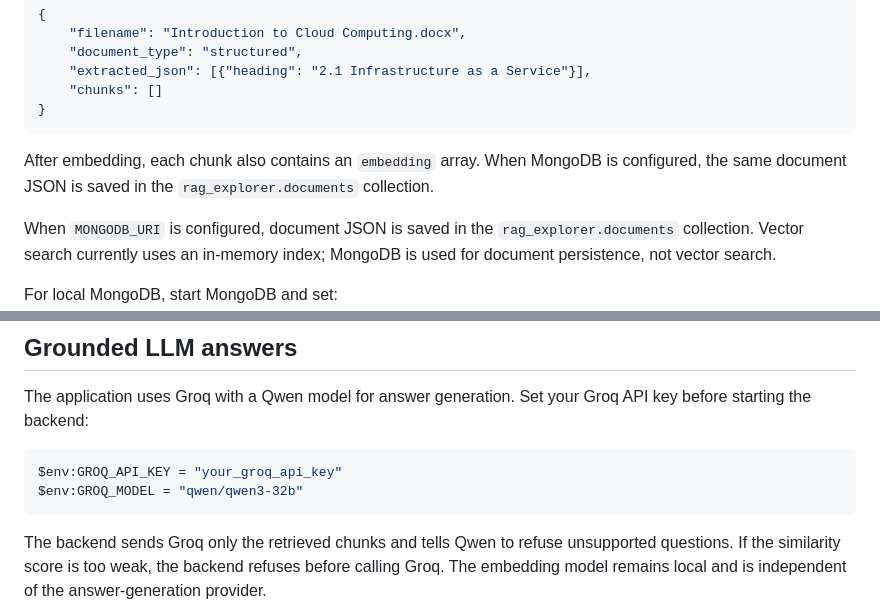
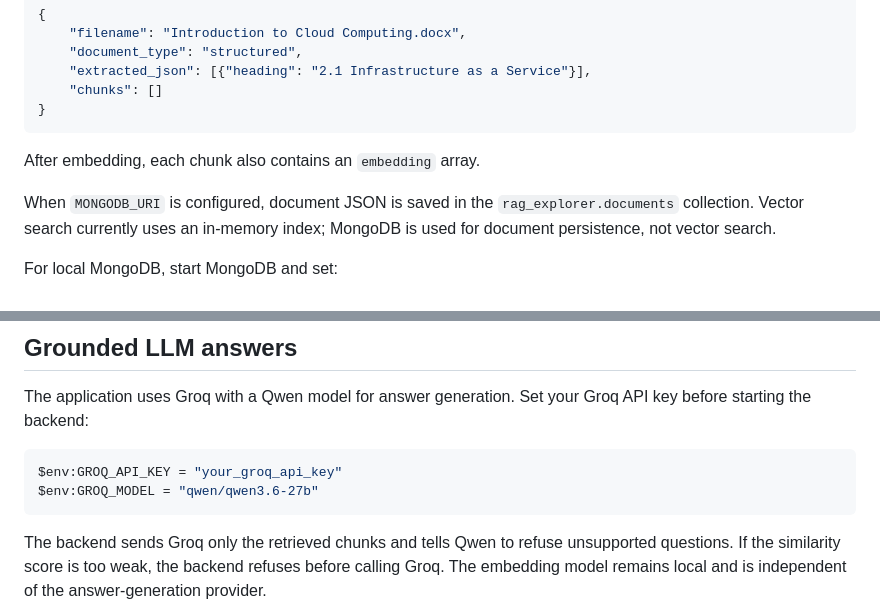
Before and after one commit to Nhlaf/rag-chunking-embedding-explorer, a Markdown page: README.md, 2 parts joined by grey strips. Drawn GitHub-style.

Commit message:
Clarify README configuration
Co-authored-by: Copilot <223556219+Copilot@users.noreply.github.com>

````diff
--- a/README.md
+++ b/README.md
@@ -133,7 +133,7 @@ The API response is JSON. For example, after extraction the document has this sh
 }
 ```
 
-After embedding, each chunk also contains an `embedding` array. When MongoDB is configured, the same document JSON is saved in the `rag_explorer.documents` collection.
+After embedding, each chunk also contains an `embedding` array.
 
 When `MONGODB_URI` is configured, document JSON is saved in the `rag_explorer.documents` collection. Vector search currently uses an in-memory index; MongoDB is used for document persistence, not vector search.
 
@@ -151,7 +151,7 @@ The application uses Groq with a Qwen model for answer generation. Set your Groq
 
 ```powershell
 $env:GROQ_API_KEY = "your_groq_api_key"
-$env:GROQ_MODEL = "qwen/qwen3-32b"
+$env:GROQ_MODEL = "qwen/qwen3.6-27b"
 ```
 
 The backend sends Groq only the retrieved chunks and tells Qwen to refuse unsupported questions. If the similarity score is too weak, the backend refuses before calling Groq. The embedding model remains local and is independent of the answer-generation provider.
````
